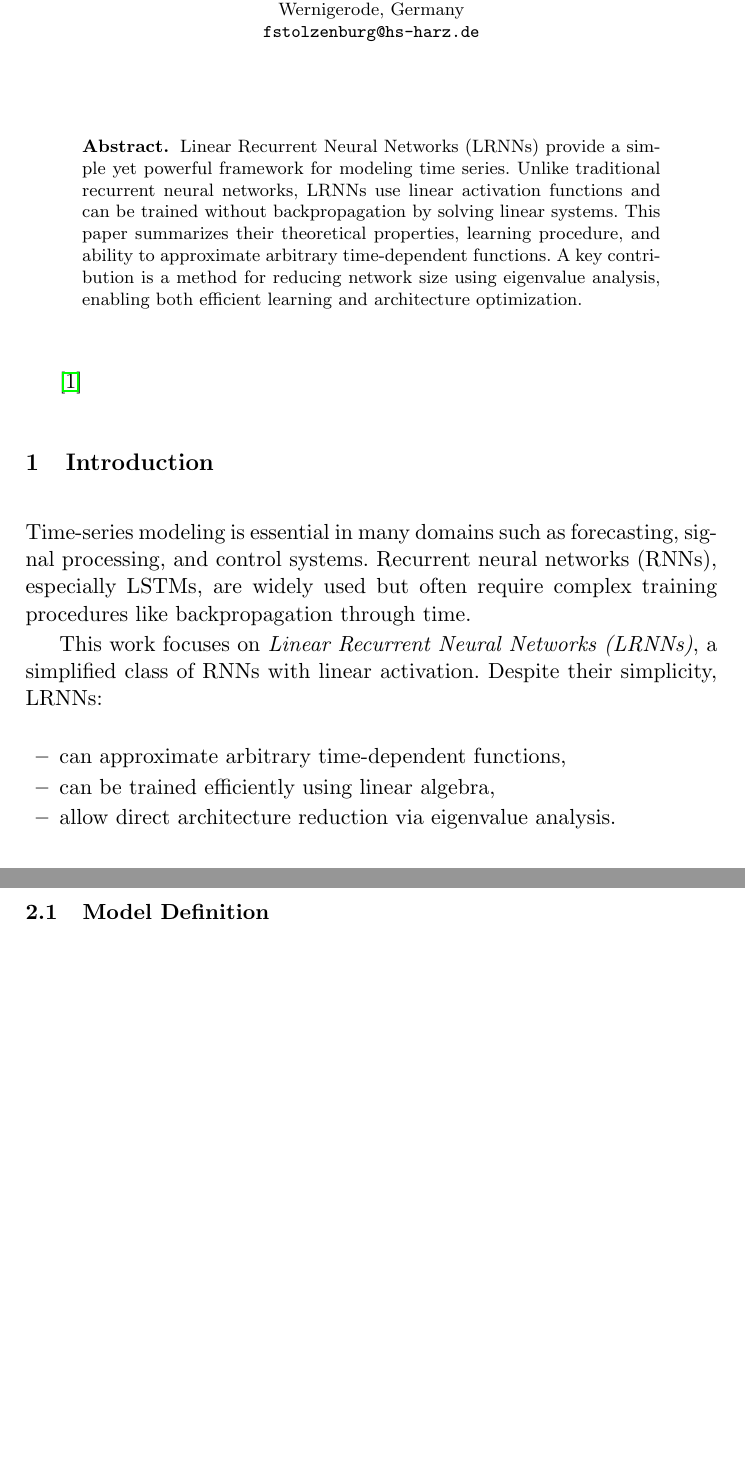
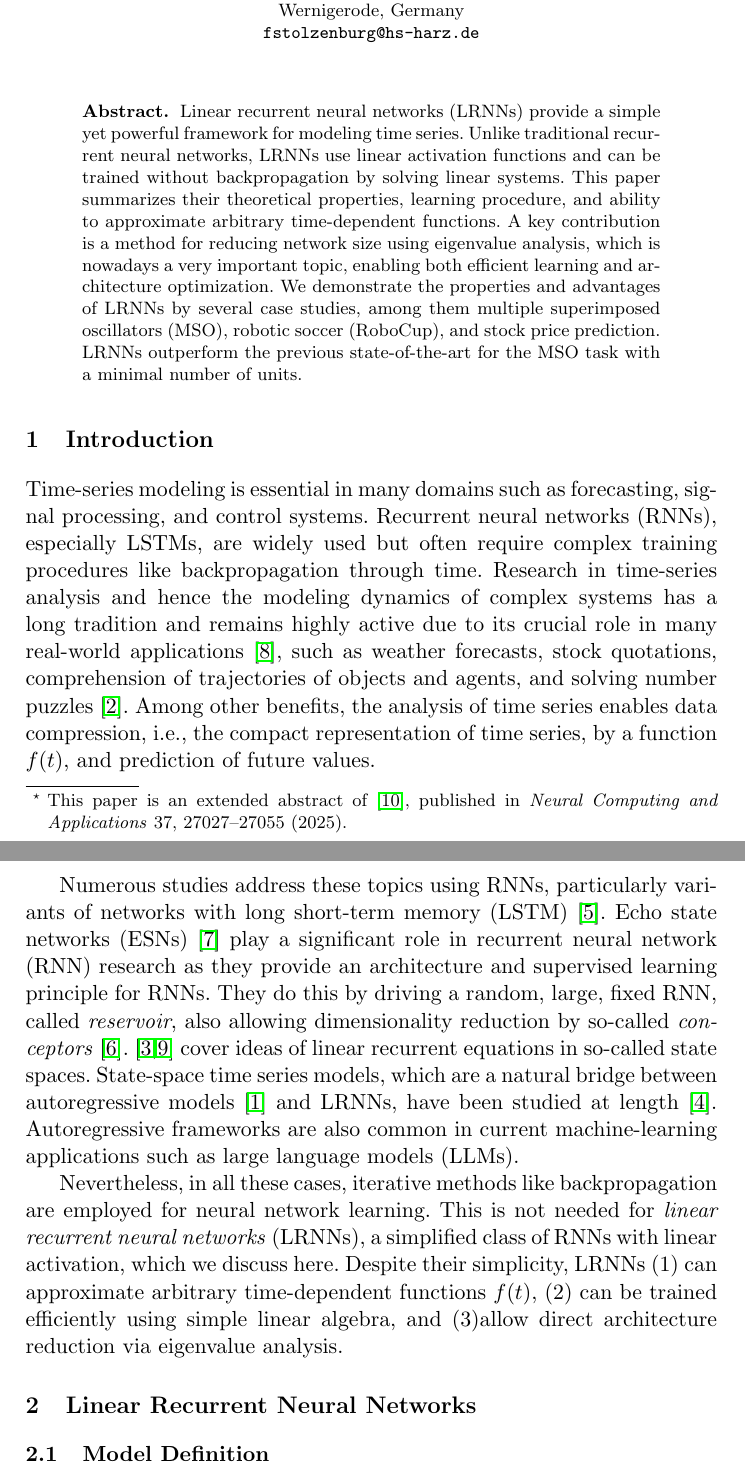
Before and after one commit to OliverObst/decorating, a LaTeX paper (paper/recupred-abstract.tex): two parts of pages 1 and 2 of 5 before the commit and two parts of pages 1 and 2 of 6 after it, joined at a grey line, cut so that both start at the same text, the shorter picture padded with empty space. Compiled offline with pdfLaTeX.

Commit message:
introduction

```diff
--- a/paper/recupred-abstract.tex
+++ b/paper/recupred-abstract.tex
@@ -4,7 +4,9 @@
 \usepackage[utf8x]{inputenc}
 \usepackage{hyperref,url} % hyperlinks
 
-\title{Efficient Time-Series Approximation with Linear Recurrent Neural Networks}
+\title{Efficient Time-Series Approximation with Linear Recurrent Neural Networks%
+  \thanks{This paper is an extended abstract of \cite{SL+25}, published in
+	\emph{Neural Computing and Applications} 37, 27027–27055 (2025).}}
 \author{Oliver Obst\inst{1} \and Frieder Stolzenburg\inst{1,2}}
 \institute{
   School of Computer Science and Engineering\\
@@ -21,20 +23,53 @@
 \maketitle
 
 \begin{abstract}
-Linear Recurrent Neural Networks (LRNNs) provide a simple yet powerful framework for modeling time series. Unlike traditional recurrent neural networks, LRNNs use linear activation functions and can be trained without backpropagation by solving linear systems. This paper summarizes their theoretical properties, learning procedure, and ability to approximate arbitrary time-dependent functions. A key contribution is a method for reducing network size using eigenvalue analysis, enabling both efficient learning and architecture optimization.
+Linear recurrent neural networks (LRNNs) provide a simple yet powerful framework
+for modeling time series. Unlike traditional recurrent neural networks, LRNNs
+use linear activation functions and can be trained without backpropagation by
+solving linear systems. This paper summarizes their theoretical properties,
+learning procedure, and ability to approximate arbitrary time-dependent
+functions. A key contribution is a method for reducing network size using
+eigenvalue analysis, which is nowadays a very important topic, enabling both
+efficient learning and architecture optimization. We demonstrate the properties
+and advantages of LRNNs by several case studies, among them multiple
+superimposed oscillators (MSO), robotic soccer (RoboCup), and stock price
+prediction. LRNNs outperform the previous state-of-the-art for the MSO task with
+a minimal number of units.
 \end{abstract}
 
-\cite{SL+25}
+\section{Introduction}
+Time-series modeling is essential in many domains such as forecasting, signal
+processing, and control systems. Recurrent neural networks (RNNs), especially
+LSTMs, are widely used but often require complex training procedures like
+backpropagation through time. Research in time-series analysis and hence the
+modeling dynamics of complex systems has a long tradition and remains highly
+active due to its crucial role in many real-world applications \cite{LBE15},
+such as weather forecasts, stock quotations, comprehension of trajectories of
+objects and agents, and solving number puzzles \cite{GW13}. Among other
+benefits, the analysis of time series enables data compression, i.e., the
+compact representation of time series, by a function $f(t)$, and prediction of
+future values.
 
-\section{Introduction}
-Time-series modeling is essential in many domains such as forecasting, signal processing, and control systems. Recurrent neural networks (RNNs), especially LSTMs, are widely used but often require complex training procedures like backpropagation through time.
+Numerous studies address these topics using RNNs, particularly variants of
+networks with long short-term memory (LSTM) \cite{HS97}. Echo state networks
+(ESNs) \cite{JH04} play a significant role in recurrent neural network (RNN)
+research as they provide an architecture and supervised learning principle for
+RNNs. They do this by driving a random, large, fixed RNN, called
+\emph{reservoir}, also allowing dimensionality reduction by so-called
+\emph{conceptors} \cite{Jae17}. \cite{GGR22,OS+23} cover ideas of linear
+recurrent equations in so-called state spaces. State-space time series models,
+which are a natural bridge between autoregressive models \cite{Aka69} and LRNNs,
+have been studied at length \cite{Ham94}. Autoregressive frameworks are also
+common in current machine-learning applications such as large language models
+(LLMs).
 
-This work focuses on \emph{Linear Recurrent Neural Networks (LRNNs)}, a simplified class of RNNs with linear activation. Despite their simplicity, LRNNs:
-\begin{itemize}
-    \item can approximate arbitrary time-dependent functions,
-    \item can be trained efficiently using linear algebra,
-    \item allow direct architecture reduction via eigenvalue analysis.
-\end{itemize}
+Nevertheless, in all these cases, iterative methods like backpropagation are
+employed for neural network learning. This is not needed for \emph{linear
+recurrent neural networks} (LRNNs), a simplified class of RNNs with linear
+activation, which we discuss here. Despite their simplicity, LRNNs (1) can
+approximate arbitrary time-dependent functions $f(t)$, (2) can be trained
+efficiently using simple linear algebra, and (3)allow direct architecture
+reduction via eigenvalue analysis.
 
 \section{Linear Recurrent Neural Networks}
 
```
